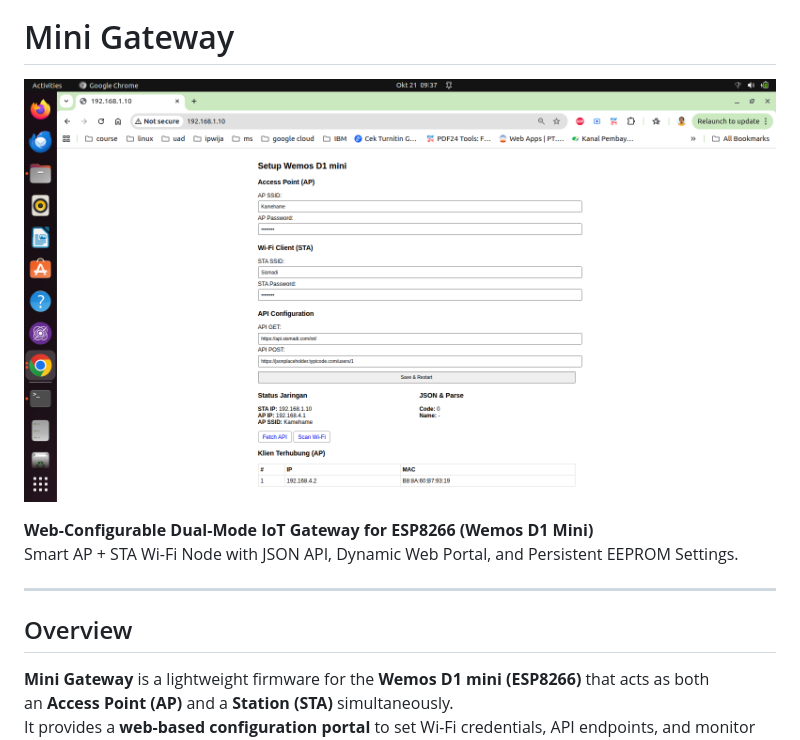
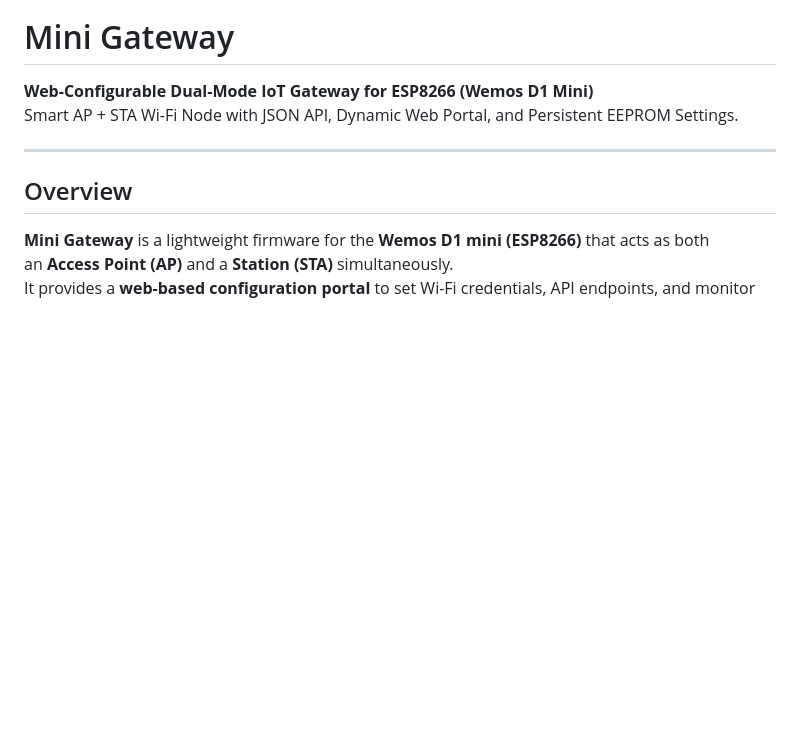
Before and after one commit to jioodiff/mini-gateway, a Markdown page: README.md, the part around the change printed below. Rendered like a GitHub page; blank space fills up the shorter version.

```diff
--- a/README.md
+++ b/README.md
@@ -1,7 +14,4 @@
 # Mini Gateway
-
-![Minigateway8266](./minigateway.png)
-
 
 **Web-Configurable Dual-Mode IoT Gateway for ESP8266 (Wemos D1 Mini)**
 Smart AP + STA Wi-Fi Node with JSON API, Dynamic Web Portal, and Persistent EEPROM Settings.
```
Also changed, not shown: other parts of README.md (+13 -0 lines).
